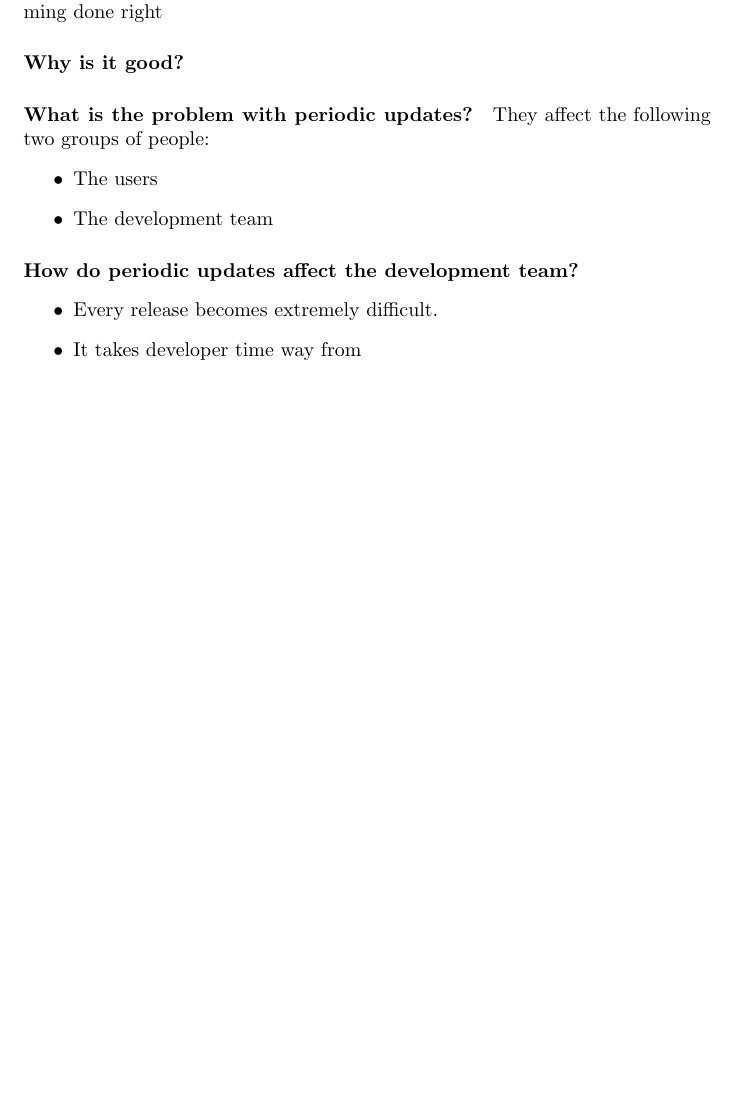
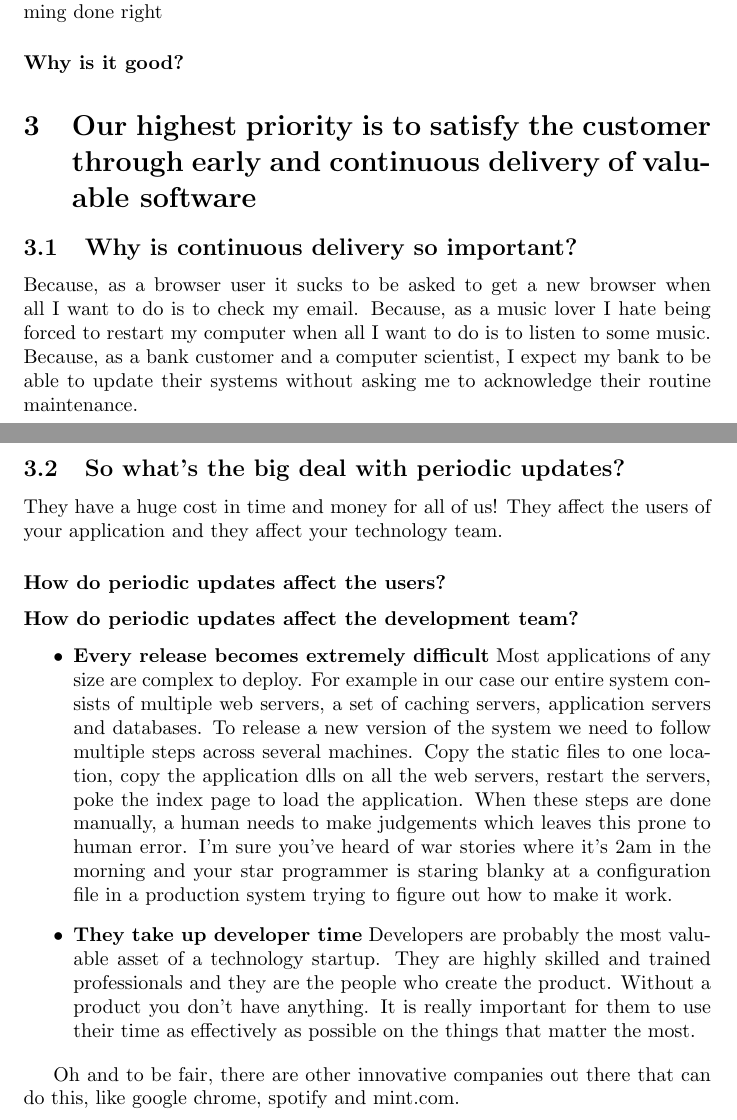
Before and after one commit to ibaltopoulos/ddd-writings, a LaTeX paper (imperial.tex): part of page 5 of 5 before the commit and two parts of pages 5 and 6 of 6 after it, the two joined at a grey line, cut so that both start at the same text, the shorter picture padded with empty space. Compiled offline with pdfLaTeX.

Commit message:
Added section about the importance of continuous delivery.

```diff
--- a/imperial.tex
+++ b/imperial.tex
@@ -233,22 +233,71 @@ website
 \paragraph{Why is it good?}
 
 
+\section{Our highest priority is to satisfy the customer through early and continuous delivery of valuable software}
 
+\subsection{Why is continuous delivery so important?}
 
-\paragraph{What is the problem with periodic updates?}
+%
+Because, as a browser user it sucks to be asked to get a new browser
+when all I want to do is to check my email.
+%
+Because, as a music lover I hate being forced to restart my computer
+when all I want to do is to listen to some music.
+%
+Because, as a bank customer and a computer scientist, I expect my bank
+to be able to update their systems without asking me to acknowledge
+their routine maintenance.
+%
 
-They affect the following two groups of people:
+\subsection{So what's the big deal with periodic updates?}
+
+They have a huge cost in time and money for all of us!
+%
+They affect the users of your application and they affect your
+technology team.
+
+\subsubsection*{How do periodic updates affect the users?}
+
+\subsubsection*{How do periodic updates affect the development team?}
 \begin{itemize}
-  \item The users
-  \item The development team
+  \item \textbf{Every release becomes extremely difficult}
+%
+Most applications of any size are complex to deploy.
+%
+For example in our case our entire system consists of multiple web
+servers, a set of caching servers, application servers and databases.
+%
+To release a new version of the system we need to follow multiple
+steps across several machines.
+%
+Copy the static files to one location, copy the application dlls on
+all the web servers, restart the servers, poke the index page to load
+the application.
+%
+When these steps are done manually, a human needs to make judgements
+which leaves this prone to human error.
+%
+I'm sure you've heard of war stories where it's 2am in the morning and
+your star programmer is staring blanky at a configuration file in a
+production system trying to figure out how to make it work.
+%
+  \item \textbf{They take up developer time}
+%
+Developers are probably the most valuable asset of a technology
+startup.
+%
+They are highly skilled and trained professionals and they are the
+people who create the product.
+%
+Without a product you don't have anything.
+%
+It is really important for them to use their time as effectively as
+possible on the things that matter the most.
+%
 \end{itemize}
 
-\paragraph{How do periodic updates affect the development team?}
-\begin{itemize}
-  \item Every release becomes extremely difficult.
-  \item It takes developer time way from
-\end{itemize}
-
+Oh and to be fair, there are other innovative companies out there that
+can do this, like google chrome, spotify and mint.com.
 
 
 \end{document}
```
